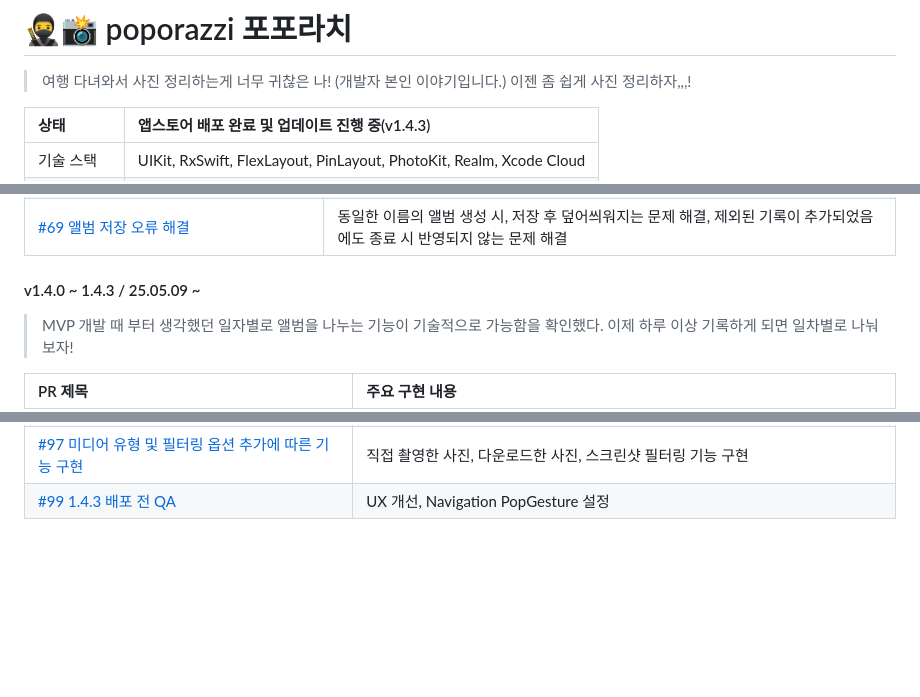
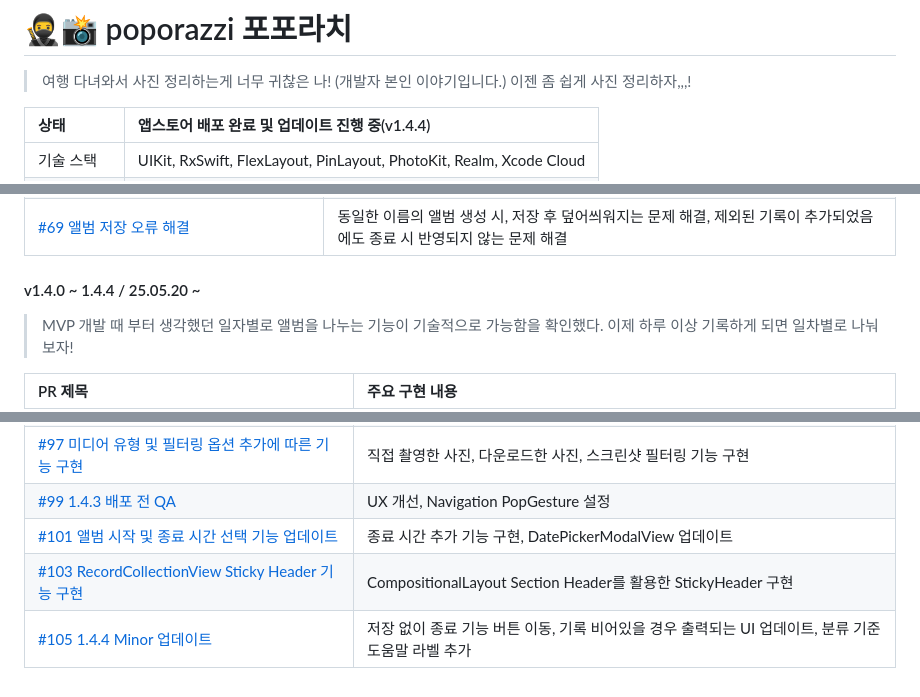
Before and after one commit to thinkySide/poporazzi, a Markdown page: README.md, 3 parts joined by grey strips. Rendered like a GitHub page; blank space fills up the shorter version.

```diff
--- a/README.md
+++ b/README.md
@@ -1,6 +1,6 @@
 # 🥷📸 poporazzi 포포라치
 > 여행 다녀와서 사진 정리하는게 너무 귀찮은 나! (개발자 본인 이야기입니다.) 이젠 좀 쉽게 사진 정리하자,,,!
 
-|상태|앱스토어 배포 완료 및 업데이트 진행 중(v1.4.3)|
+|상태|앱스토어 배포 완료 및 업데이트 진행 중(v1.4.4)|
 |:--|:--|
 |기술 스택|UIKit, RxSwift, FlexLayout, PinLayout, PhotoKit, Realm, Xcode Cloud|
@@ -71,7 +71,7 @@
 |[#67 유닛 테스트 환경 세팅 및 작성](https://github.com/thinkySide/poporazzi/pull/67)|Unit Test Target 추가, Live Activity 및 PhotoKit Service 인터페이스 구현 및 Mock 객체 생성, XCTest를 활용한 테스트 코드 작성|
 |[#69 앨범 저장 오류 해결](https://github.com/thinkySide/poporazzi/pull/69)|동일한 이름의 앨범 생성 시, 저장 후 덮어씌워지는 문제 해결, 제외된 기록이 추가되었음에도 종료 시 반영되지 않는 문제 해결|
 
-#### v1.4.0 ~ 1.4.3 / 25.05.09 ~
+#### v1.4.0 ~ 1.4.4 / 25.05.20 ~
 > MVP 개발 때 부터 생각했던 일자별로 앨범을 나누는 기능이 기술적으로 가능함을 확인했다. 이제 하루 이상 기록하게 되면 일차별로 나눠보자!
 
 |PR 제목|주요 구현 내용|
@@ -90,3 +90,6 @@
 |[#95 Realm을 이용한 영구 저장 데이터 모델 설계 및 적용](https://github.com/thinkySide/poporazzi/pull/95)|Realm 의존성 추가, 확장성을 위해 UserDefaults를 Realm으로 전환|
 |[#97 미디어 유형 및 필터링 옵션 추가에 따른 기능 구현](https://github.com/thinkySide/poporazzi/pull/97)|직접 촬영한 사진, 다운로드한 사진, 스크린샷 필터링 기능 구현|
 |[#99 1.4.3 배포 전 QA](https://github.com/thinkySide/poporazzi/pull/99)|UX 개선, Navigation PopGesture 설정|
+|[#101 앨범 시작 및 종료 시간 선택 기능 업데이트](https://github.com/thinkySide/poporazzi/pull/101)|종료 시간 추가 기능 구현, DatePickerModalView 업데이트|
+|[#103 RecordCollectionView Sticky Header 기능 구현](https://github.com/thinkySide/poporazzi/pull/103)|CompositionalLayout Section Header를 활용한 StickyHeader 구현|
+|[#105 1.4.4 Minor 업데이트](https://github.com/thinkySide/poporazzi/pull/105)|저장 없이 종료 기능 버튼 이동, 기록 비어있을 경우 출력되는 UI 업데이트, 분류 기준 도움말 라벨 추가|
```
Also changed, not shown: other parts of README.md (+1 -1 lines).
